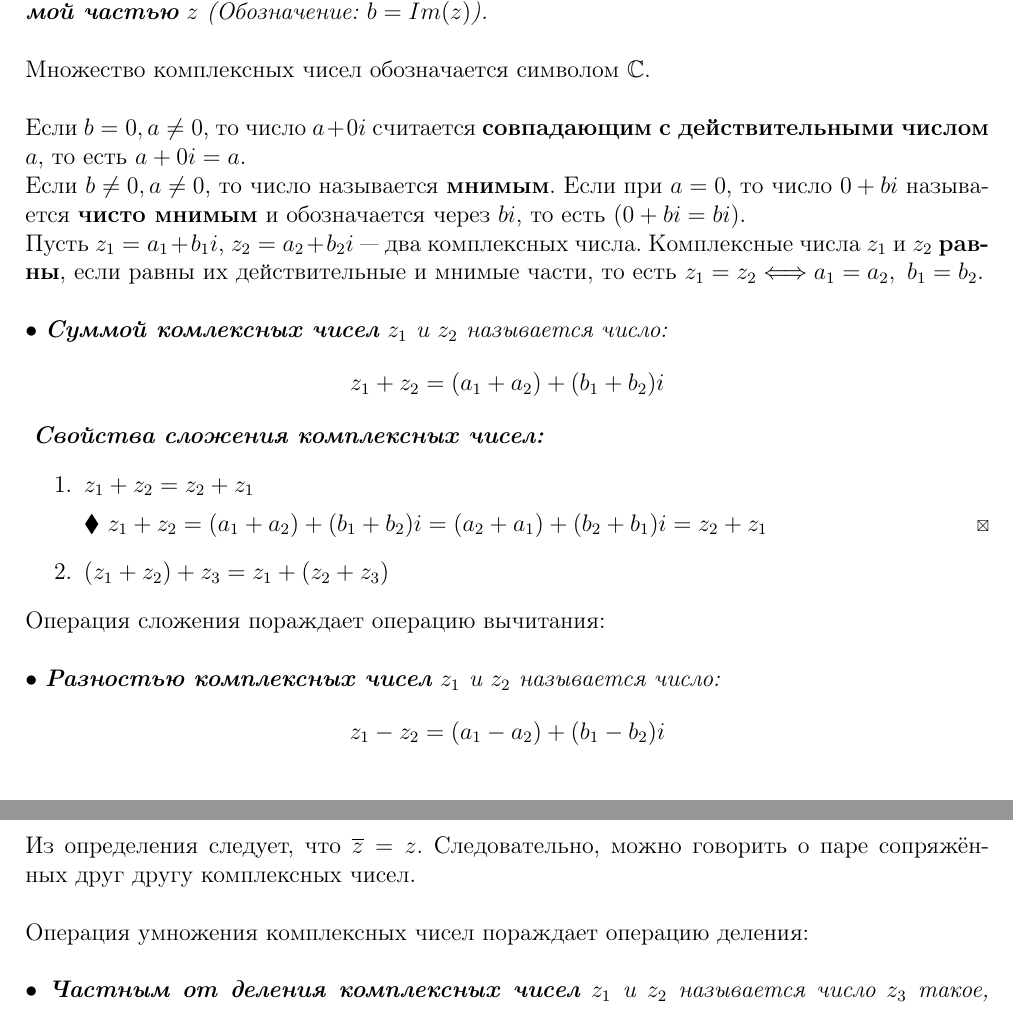
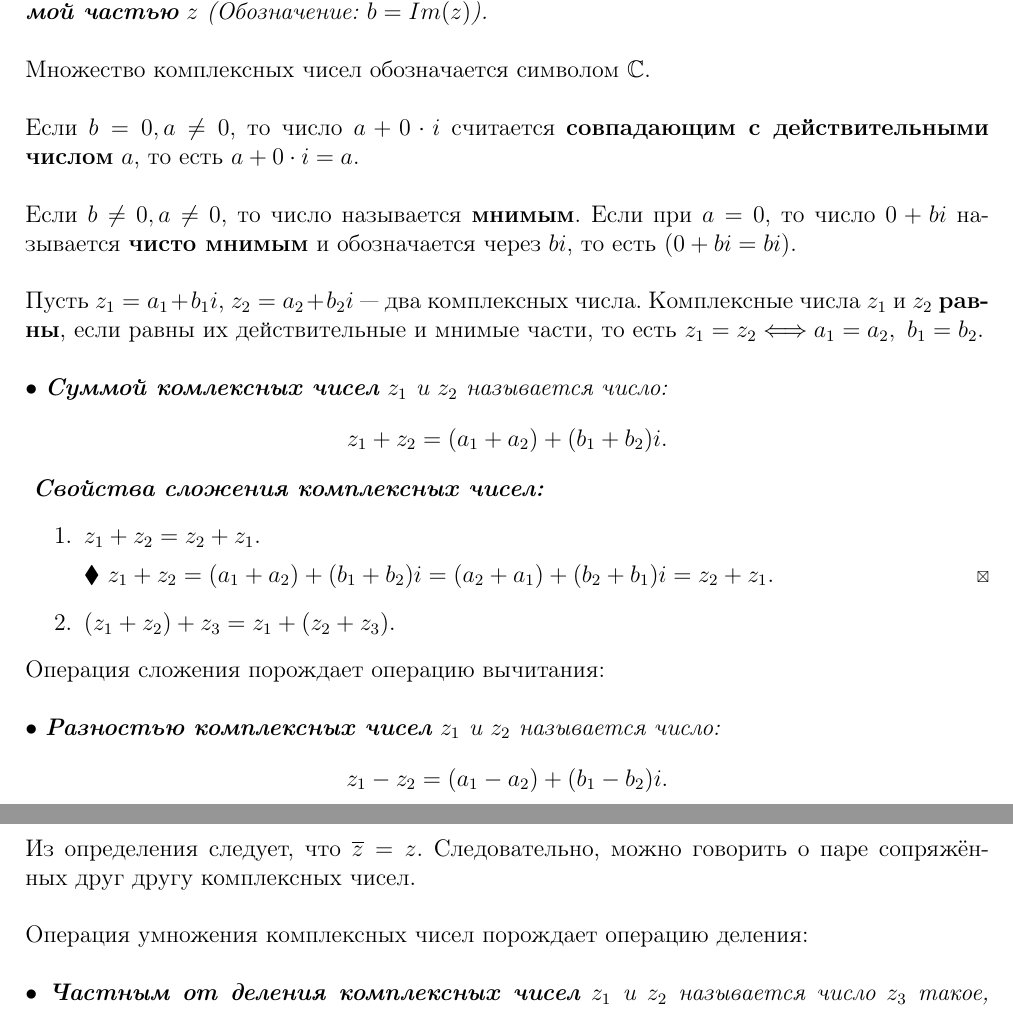
Before and after one commit to ScienceSUFAMCS/summariesUSFAMCS, a LaTeX document (ГА 1 курс А. В. Филипцов/main.tex, which reads ГА 1 курс А. В. Филипцов/disciplines/algebra_1.tex): two parts of pages 59 and 60 of 178, joined at a grey line, cut so that both start at the same text. Compiled offline with pdfLaTeX.

Commit message:
GA 08.02 upd

```diff
--- a/ГА 1 курс А. В. Филипцов/disciplines/algebra_1.tex
+++ b/ГА 1 курс А. В. Филипцов/disciplines/algebra_1.tex
@@ -2,18 +2,17 @@
 \chapter{Комплексные числа}
 \section{Понятие комплексного числа. Арифметические операции.}
 $\bullet$ \textit{\textbf{Комплексным числом} называется выражение вида $z = a+bi$, где $a, b \in \mathbb{R}$ (действительные
-	числа), а $i$ --- символ, называемый мнимой единицей. При этом число $a$ называется \textbf{действительной частью} $z$ (Обозначение: $a = Re(z)$), а число $b$ --- \textbf{мнимой частью} $z$ (Обозначение: $b = Im(z)$).}\\\\
+	числа), а $i$ --- символ, называемый \textbf{мнимой единицей}. При этом число $a$ называется \textbf{действительной частью} $z$ (Обозначение: $a = Re(z)$), а число $b$ --- \textbf{мнимой частью} $z$ (Обозначение: $b = Im(z)$).}\\\\
 Множество комплексных чисел обозначается символом $\mathbb{C}$.\\\\
-Если $b=0, a\ne 0$, то число $a + 0i$ считается \textbf{совпадающим с действительными числом} $a$, то есть $a + 0i = a$.\\
-Если $b\ne 0, a\ne 0$, то число называется \textbf{мнимым}. Если при $a = 0$, то число $0+bi$ называется \textbf{чисто мнимым} и обозначается через $bi$, то есть ($0+bi = bi$).\\
+Если $b=0, a\ne 0$, то число $a + 0\cdot i$ считается \textbf{совпадающим с действительными числом} $a$, то есть $a + 0\cdot i = a$.\\\\
+Если $b\ne 0, a\ne 0$, то число называется \textbf{мнимым}. Если при $a = 0$, то число $0+bi$ называется \textbf{чисто мнимым} и обозначается через $bi$, то есть ($0+bi = bi$).\\\\
 Пусть $z_1 = a_1 + b_1 i$, $z_2 = a_2 + b_2 i$ --- два комплексных числа. Комплексные числа $z_1$ и $z_2$ \textbf{равны}, если равны их действительные и мнимые части, то есть $z_1 = z_2 \Longleftrightarrow a_1 = a_2,\ b_1 = b_2$.\\\\
-$\bullet$ \textit{\textbf{Суммой комлексных чисел} $z_1$ и $z_2$ называется число: $$z_1 + z_2 = (a_1 + a_2) + (b_1 + b_2) i$$}
+$\bullet$ \textit{\textbf{Суммой комлексных чисел} $z_1$ и $z_2$ называется число: $$z_1 + z_2 = (a_1 + a_2) + (b_1 + b_2) i.$$}
 \textbf{\textit{Свойства сложения комплексных чисел:}}\begin{enumerate}
-	\item $z_1 + z_2 = z_2 + z_1$ \begin{Proof}
-		$z_1 + z_2 = (a_1 + a_2) + (b_1 + b_2) i = (a_2 + a_1) + (b_2 + b_1) i = z_2 + z_1$
+	\item $z_1 + z_2 = z_2 + z_1$. \begin{Proof}
+		$z_1 + z_2 = (a_1 + a_2) + (b_1 + b_2) i = (a_2 + a_1) + (b_2 + b_1) i = z_2 + z_1$.
 	\end{Proof}
-	\item $(z_1 + z_2) + z_3 = z_1 + (z_2 + z_3)$
+	\item $(z_1 + z_2) + z_3 = z_1 + (z_2 + z_3)$.
 \end{enumerate}
-Операция сложения пораждает операцию вычитания:\\\\
-$\bullet$ \textit{\textbf{Разностью комплексных чисел} $z_1$ и $z_2$ называется число: $$z_1 - z_2 = (a_1 - a_2) + (b_1 - b_2) i$$ }\\
-$\bullet$ \textit{\textbf{Произведением комплексных чисел} $z_1$ и $z_2$ называется число: $$z_1 \cdot z_2 = (a_1 \cdot a_2 - b_1 \cdot b_2) + (a_1 \cdot b_2 + b_1 \cdot a_2) i$$ }\\\\
+Операция сложения порождает операцию вычитания:\\\\
+$\bullet$ \textit{\textbf{Разностью комплексных чисел} $z_1$ и $z_2$ называется число: $$z_1 - z_2 = (a_1 - a_2) + (b_1 - b_2) i.$$ }
@@ -27,9 +27,11 @@ $\bullet$ \textit{\textbf{Произведением комплексных чи
 Пусть $z = a+ bi$ --- комплексное число.\\\\
 $\bullet$ \textit{Комплексное число $\overline{z} = a - bi$ называется \textbf{сопряжённым для комплексного числа $z$}.}\\\\
 Из определения следует, что $\overline{z} = z$. Следовательно, можно говорить о паре сопряжённых друг другу комплексных чисел.\\\\
-Операция умножения комплексных чисел пораждает операцию деления:\\\\
+Операция умножения комплексных чисел порождает операцию деления:\\\\
 $\bullet$ \textit{\textbf{Частным от деления комплексных чисел} $z_1$ и $z_2$ называется число $z_3$ такое, что $z_2 \cdot z_3 = z_1$. }\\\\
-Тогда $\dfrac{z_1}{z_2} = \dfrac{a_1 + b_1 i}{a_2 + b_2 i} =$ [домножим на сопряженное] $= \dfrac{(a_1 + b_1 i)(a_2 - b_2 i)}{(a_2 + b_2 i)(a_2 - b_2 i)}= \dfrac{a_1\cdot a_2 + b_1 \cdot b_2}{a_2^2 + b_2 ^ 2} + \dfrac{b_1 \cdot a_2 - a_1 \cdot b_2}{a_2^2 + b_2^2}i$.\\\\
+Тогда \begin{multline*}
+	\dfrac{z_1}{z_2} = \dfrac{a_1 + b_1 i}{a_2 + b_2 i} = \text{[домножим на сопряженное]} = \dfrac{(a_1 + b_1 i)(a_2 - b_2 i)}{(a_2 + b_2 i)(a_2 - b_2 i)}=\\= \dfrac{a_1\cdot a_2 + b_1 \cdot b_2}{a_2^2 + b_2 ^ 2} + \dfrac{b_1 \cdot a_2 - a_1 \cdot b_2}{a_2^2 + b_2^2}i.
+\end{multline*}
 \textbf{\textit{Свойства сопряжённых комплексных чисел:}}\begin{enumerate}
 	\item $z + \overline{z} = 2\cdot Re(z)$.\\
 	$z - \overline{z} = 2\cdot Im(z)\cdot i$.\begin{Proof}
```
Also changed, not shown: ГА 1 курс А. В. Филипцов/disciplines/geometry.tex (+10 -10 lines), ГА 1 курс А. В. Филипцов/disciplines/algebra_1.tex (9 more changed lines).
